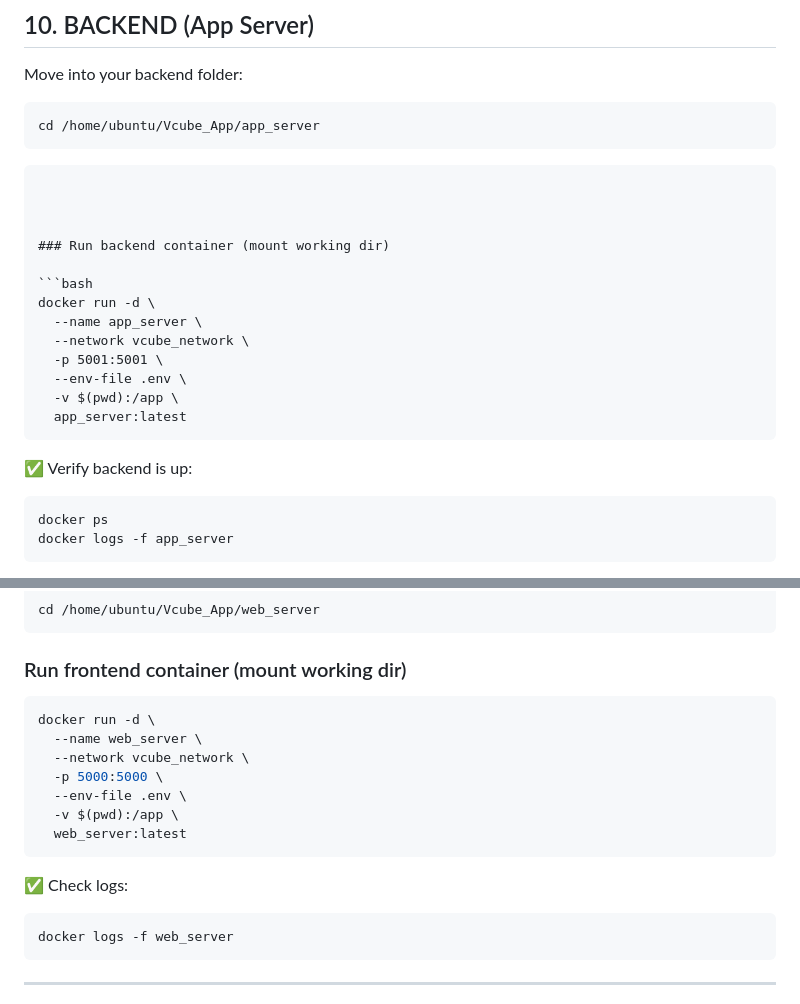
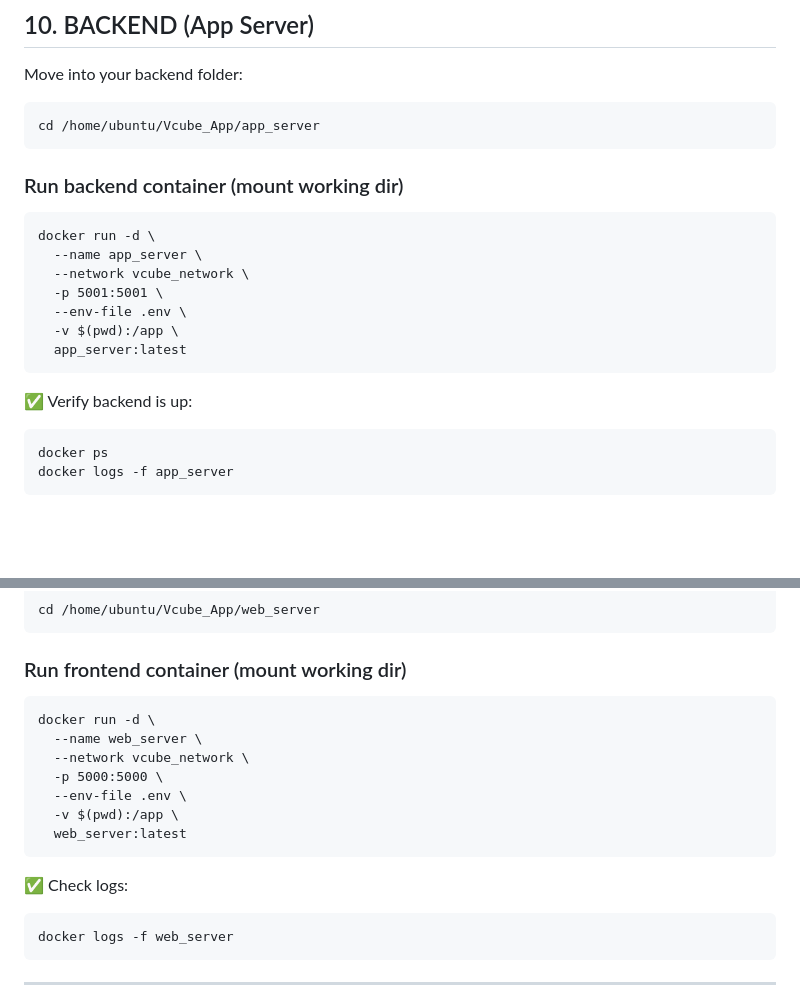
Before and after one commit to kushall1845/Vcube_App, a Markdown page: no_compose_file.md, 2 parts joined by grey strips. Rendered like a GitHub page; blank space fills up the shorter version.

````diff
--- a/no_compose_file.md
+++ b/no_compose_file.md
@@ -85,13 +85,13 @@ Move into your backend folder:
 cd /home/ubuntu/Vcube_App/app_server
 ```
 
-```
+
 
 
 
 ### Run backend container (mount working dir)
 
-```bash
+```
 docker run -d \
   --name app_server \
   --network vcube_network \
@@ -103,7 +103,7 @@ docker run -d \
 
 ✅ Verify backend is up:
 
-```bash
+```
 docker ps
 docker logs -f app_server
 ```
@@ -126,7 +126,7 @@ cd /home/ubuntu/Vcube_App/web_server
 
 ### Run frontend container (mount working dir)
 
-```bash
+```
 docker run -d \
   --name web_server \
   --network vcube_network \
@@ -138,7 +138,7 @@ docker run -d \
 
 ✅ Check logs:
 
-```bash
+```
 docker logs -f web_server
 ```
 
````
